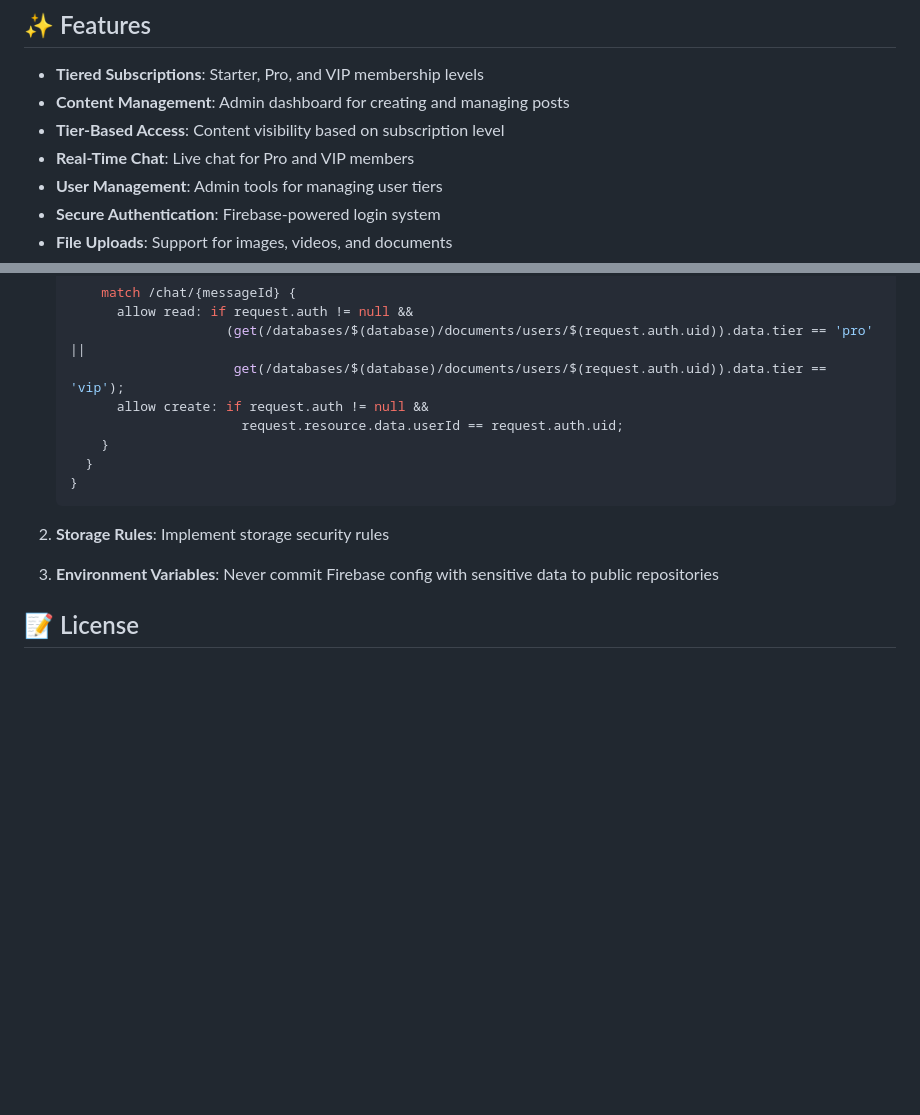
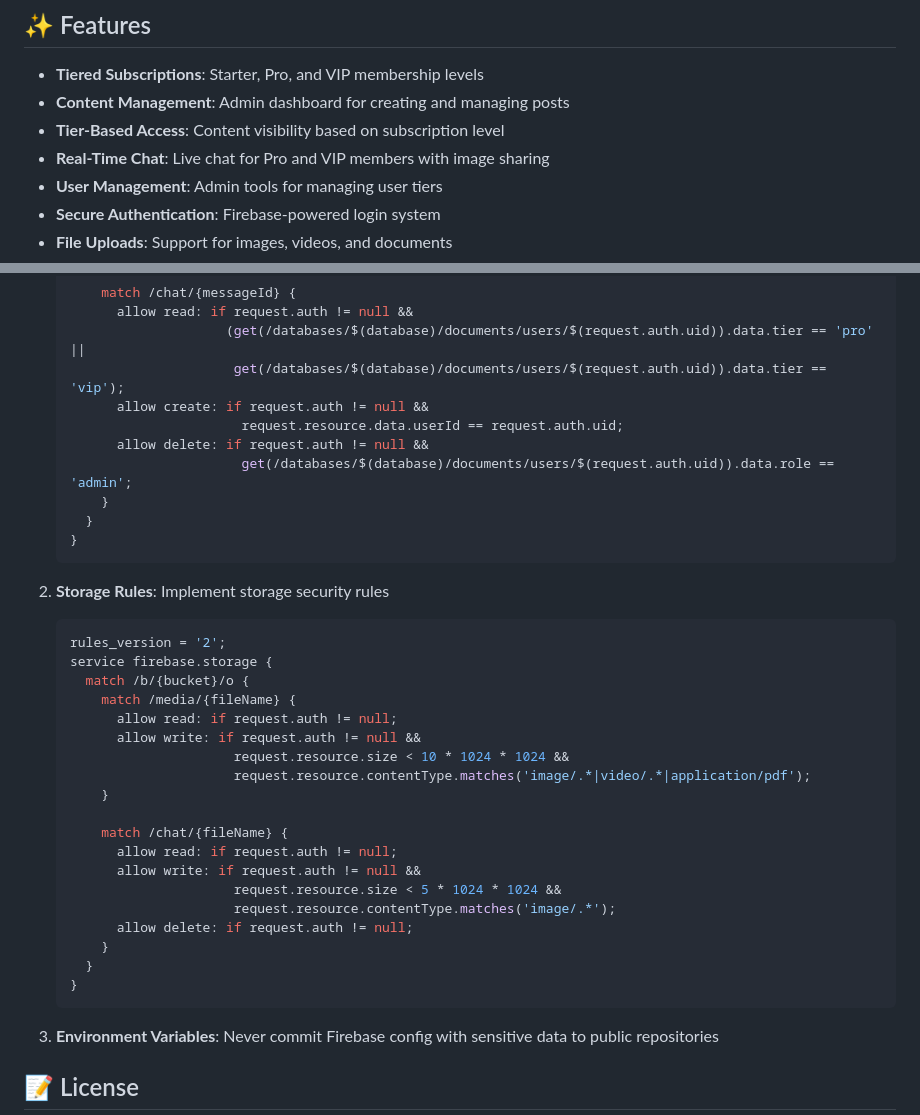
Before and after one commit to ataymia/slipsmith, a Markdown page: README.md, 2 parts joined by grey strips. Drawn GitHub-style; blank space fills up the shorter version.

Commit message:
Update documentation for chat image upload and admin delete
Co-authored-by: ataymia <230563173+ataymia@users.noreply.github.com>

````diff
--- a/README.md
+++ b/README.md
@@ -11,7 +11,7 @@ $lip$mith is a static site that provides tiered content access with real-time ch
 - **Tiered Subscriptions**: Starter, Pro, and VIP membership levels
 - **Content Management**: Admin dashboard for creating and managing posts
 - **Tier-Based Access**: Content visibility based on subscription level
-- **Real-Time Chat**: Live chat for Pro and VIP members
+- **Real-Time Chat**: Live chat for Pro and VIP members with image sharing
 - **User Management**: Admin tools for managing user tiers
 - **Secure Authentication**: Firebase-powered login system
 - **File Uploads**: Support for images, videos, and documents
@@ -182,12 +182,35 @@ The site uses a dark theme with money green (#00ff88) as the primary accent colo
                         get(/databases/$(database)/documents/users/$(request.auth.uid)).data.tier == 'vip');
          allow create: if request.auth != null &&
                          request.resource.data.userId == request.auth.uid;
+         allow delete: if request.auth != null &&
+                         get(/databases/$(database)/documents/users/$(request.auth.uid)).data.role == 'admin';
        }
      }
    }
    ```
 
 2. **Storage Rules**: Implement storage security rules
+   ```javascript
+   rules_version = '2';
+   service firebase.storage {
+     match /b/{bucket}/o {
+       match /media/{fileName} {
+         allow read: if request.auth != null;
+         allow write: if request.auth != null &&
+                        request.resource.size < 10 * 1024 * 1024 &&
+                        request.resource.contentType.matches('image/.*|video/.*|application/pdf');
+       }
+
+       match /chat/{fileName} {
+         allow read: if request.auth != null;
+         allow write: if request.auth != null &&
+                        request.resource.size < 5 * 1024 * 1024 &&
+                        request.resource.contentType.matches('image/.*');
+         allow delete: if request.auth != null;
+       }
+     }
+   }
+   ```
 3. **Environment Variables**: Never commit Firebase config with sensitive data to public repositories
 
 ## 📝 License
````
